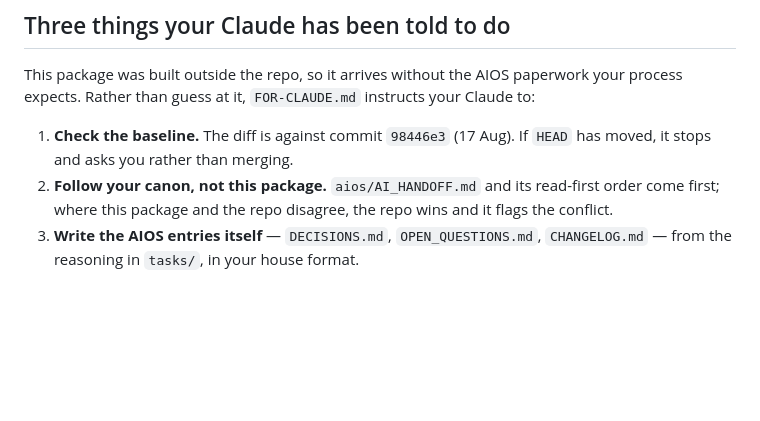
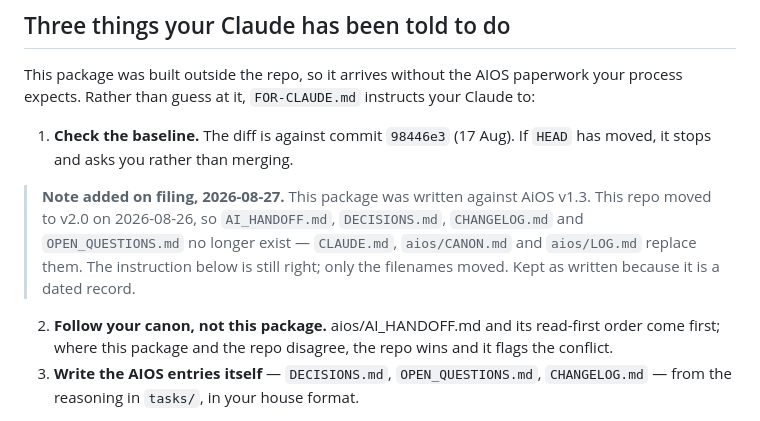
Before and after one commit to filippos-swg/standard-work, a Markdown page: docs/HANDOVER-2026-08-27.md, the part around the change. Rendered like a GitHub page; blank space fills up the shorter version.

Commit message:
Note the v1.3 filenames in Simon's filed brief
His package was written against AiOS v1.3 and points at AI_HANDOFF.md,
DECISIONS.md and OPEN_QUESTIONS.md, none of which survived the v2.0
migration of 2026-08-26. The instruction is still correct — follow the
repo's canon over the package — so the record stays as written with a
dated note above it, and the one backticked path is unticked so it stops
reading as a live pointer.

Co-Authored-By: Claude Opus 5 <noreply@anthropic.com>

```diff
--- a/docs/HANDOVER-2026-08-27.md
+++ b/docs/HANDOVER-2026-08-27.md
@@ -36,7 +36,14 @@ instructs your Claude to:
 
 1. **Check the baseline.** The diff is against commit `98446e3` (17 Aug). If
    `HEAD` has moved, it stops and asks you rather than merging.
-2. **Follow your canon, not this package.** `aios/AI_HANDOFF.md` and its
+> **Note added on filing, 2026-08-27.** This package was written against AiOS
+> v1.3. This repo moved to v2.0 on 2026-08-26, so `AI_HANDOFF.md`,
+> `DECISIONS.md`, `CHANGELOG.md` and `OPEN_QUESTIONS.md` no longer exist —
+> `CLAUDE.md`, `aios/CANON.md` and `aios/LOG.md` replace them. The instruction
+> below is still right; only the filenames moved. Kept as written because it is
+> a dated record.
+
+2. **Follow your canon, not this package.** aios/AI_HANDOFF.md and its
    read-first order come first; where this package and the repo disagree, the
    repo wins and it flags the conflict.
 3. **Write the AIOS entries itself** — `DECISIONS.md`, `OPEN_QUESTIONS.md`,
```
